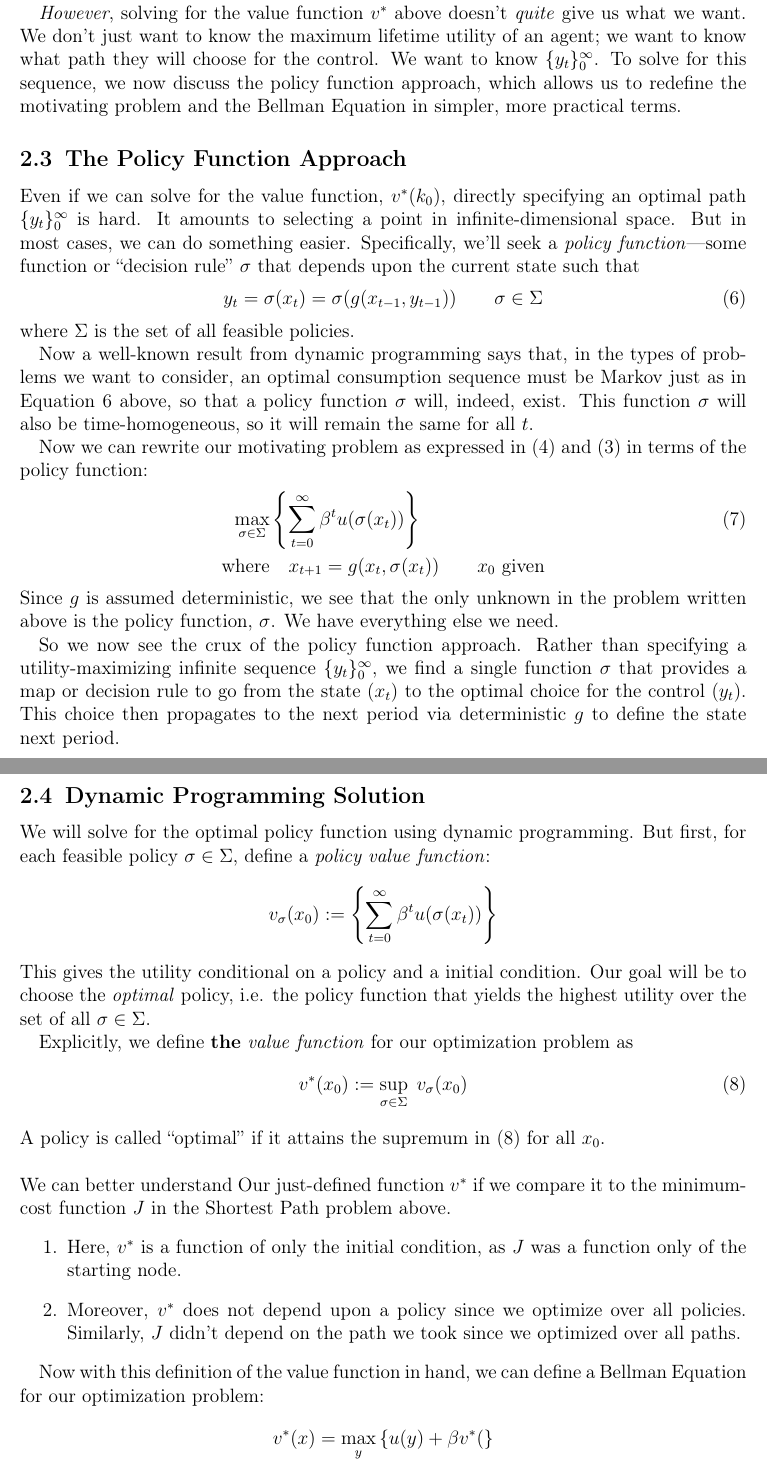
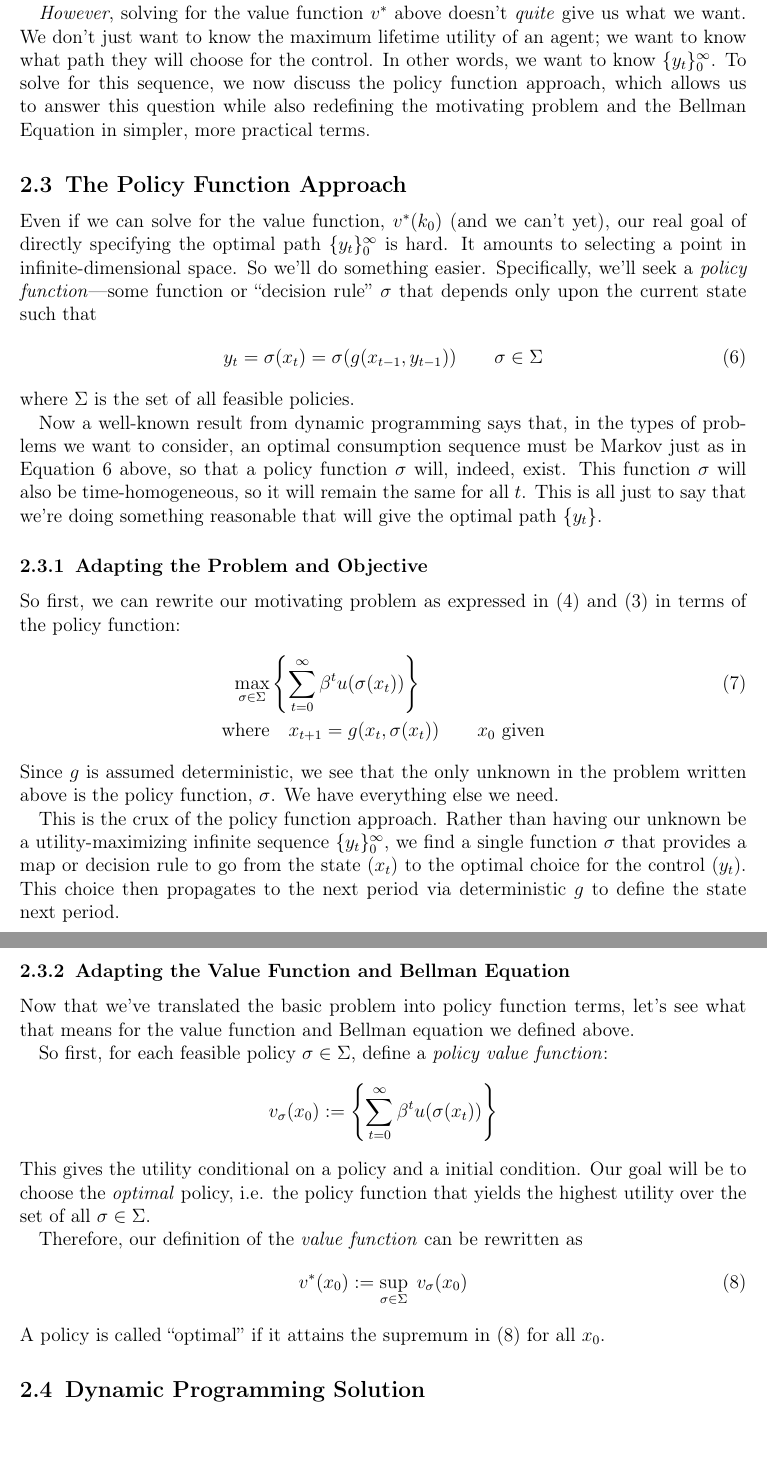
Before and after one commit to MattCocci/Notes, a LaTeX document (StatEconFinance/BellmanEquation/BellmanEquation.tex): two parts of pages 3 and 4 of 4 before the commit and two parts of pages 4 and 5 of 5 after it, joined at a grey line, cut so that both start at the same text, the shorter picture padded with empty space. Compiled offline with pdfLaTeX.

Commit message:
Reorganize Bellman

```diff
--- a/StatEconFinance/BellmanEquation/BellmanEquation.tex
+++ b/StatEconFinance/BellmanEquation/BellmanEquation.tex
@@ -187,2 +191,0 @@ for the value function $v^*$. That's what we did in the Shortest Path
-problem above; it's likely that we'll want to do the same here.
-And indeed, we will.
@@ -189,21 +195,27 @@ And indeed, we will.
+That's what we did in the Shortest Path problem above; it's
+likely what we'll want to do again.
 
-\emph{However}, solving for the value function $v^*$ above doesn't
-\emph{quite} give us what we want. We don't just want to know the
-maximum lifetime utility of an agent; we want to know what path they
-will choose for the control. We want to know $\{y_t\}_0^\infty$. To
-solve for this sequence, we now discuss the policy function approach,
-which allows us to redefine the motivating problem and the Bellman
+
+\emph{However}, solving for the value function $v^*$ above
+doesn't \emph{quite} give us what we want. We don't just
+want to know the maximum lifetime utility of an agent; we
+want to know what path they will choose for the control.
+In other words, we want to know $\{y_t\}_0^\infty$. To
+solve for this sequence, we now discuss the policy function
+approach, which allows us to answer this question while
+also redefining the motivating problem and the Bellman
 Equation in simpler, more practical terms.
 
 
 \subsection{The Policy Function Approach}
 
-Even if we can solve for the value function, $v^*(k_0)$, directly specifying an
-optimal path $\{y_t\}_0^\infty$ is hard. It amounts to
-selecting a point in infinite-dimensional space.  But in most cases,
-we can do something easier. Specifically, we'll seek a \emph{policy
-function}---some function or ``decision rule'' $\sigma$ that depends
-upon the current state such that
+Even if we can solve for the value function, $v^*(k_0)$
+(and we can't yet), our real goal of directly specifying
+the optimal path $\{y_t\}_0^\infty$ is hard. It amounts to
+selecting a point in infinite-dimensional space.  So we'll
+do something easier. Specifically, we'll seek a
+\emph{policy function}---some function or ``decision rule''
+$\sigma$ that depends only upon the current state such that
 \begin{align}
   \label{markov}
   y_t = \sigma(x_t) = \sigma(g(x_{t-1}, y_{t-1}))
@@ -211,15 +223,20 @@ upon the current state such that
 \end{align}
 where $\Sigma$ is the set of all feasible policies.
 
-Now a well-known result from dynamic programming says that, in the
-types of problems we want to consider, an optimal consumption sequence
-must be Markov just as in Equation \ref{markov} above, so that a
-policy function $\sigma$ will, indeed, exist.  This function $\sigma$
-will also be time-homogeneous, so it will remain the same for all $t$.
+Now a well-known result from dynamic programming says that,
+in the types of problems we want to consider, an optimal
+consumption sequence must be Markov just as in Equation
+\ref{markov} above, so that a policy function $\sigma$
+will, indeed, exist.  This function $\sigma$ will also be
+time-homogeneous, so it will remain the same for all $t$.
+This is all just to say that we're doing something
+reasonable that will give the optimal path $\{y_t\}$.
 
-Now we can rewrite our motivating problem as expressed in
-(\ref{toughproblem}) and (\ref{xevol}) in terms of the policy
-function:
+\subsubsection{Adapting the Problem and Objective}
+
+So first, we can rewrite our motivating problem as
+expressed in (\ref{toughproblem}) and (\ref{xevol}) in
+terms of the policy function:
 \begin{align}
   \label{policyapproach}
   \max_{\sigma \in \Sigma}
@@ -229,58 +246,48 @@ function:
   \qquad \text{$x_0$ given}
   \notag
 \end{align}
-Since $g$ is assumed deterministic, we see that the only unknown in
-the problem written above is the policy function, $\sigma$. We have
-everything else we need.
+Since $g$ is assumed deterministic, we see that the only
+unknown in the problem written above is the policy
+function, $\sigma$. We have everything else we need.
 
-So we now see the crux of the policy function approach. Rather than
-specifying a utility-maximizing infinite sequence $\{y_t\}^\infty_0$,
-we find a single function $\sigma$ that provides a map or decision
-rule to go from the state ($x_t$) to the optimal choice for the
-control ($y_t$).  This choice then propagates to the next period via
-deterministic $g$ to define the state next period.
+This is the crux of the policy function approach.
+Rather than having our unknown be a utility-maximizing
+infinite sequence $\{y_t\}^\infty_0$, we find a single
+function $\sigma$ that provides a map or decision rule to
+go from the state ($x_t$) to the optimal choice for the
+control ($y_t$).  This choice then propagates to the next
+period via deterministic $g$ to define the state next
+period.
 
-\subsection{Dynamic Programming Solution}
+\subsubsection{Adapting the Value Function and Bellman
+Equation}
 
-We will solve for the optimal policy function using dynamic
-programming. But first, for each feasible policy $\sigma\in
+Now that we've translated the basic problem into policy
+function terms, let's see what that means for the value
+function and Bellman equation we defined above.
+
+So first, for each feasible policy $\sigma\in
 \Sigma$, define a \emph{policy value
 function}:
 \begin{align*}
   v_\sigma(x_0) :=
   \left\{ \sum^\infty_{t=0} \beta^t u(\sigma(x_t)) \right\}
 \end{align*}
-This gives the utility conditional on a policy and a initial
-condition.  Our goal will be to choose the \emph{optimal}
-policy, i.e. the policy function that yields the highest utility
-over the set of all $\sigma \in \Sigma$.
+This gives the utility conditional on a policy and a
+initial condition.  Our goal will be to choose the
+\emph{optimal} policy, i.e. the policy function that yields
+the highest utility over the set of all $\sigma \in
+\Sigma$.
 
-Explicitly, we define \textbf{the} \emph{value function} for
-our optimization problem as
+Therefore, our definition of the \emph{value function} can
+be rewritten as
 \begin{align}
   \label{valfn}
   v^*(x_0) := \sup_{\sigma\in\Sigma} \; v_\sigma(x_0)
 \end{align}
 A policy is called ``optimal'' if it attains the supremum in
 (\ref{valfn}) for all $x_0$.
-\\
-\\
-We can better understand Our just-defined function $v^*$ if we
-compare it to the minimum-cost function $J$ in the Shortest Path
-problem above.
-\begin{enumerate}
-  \item Here, $v^*$ is a function of only the initial condition,
-    as $J$ was a function only of the starting node.
-  \item Moreover, $v^*$ does not depend upon a policy since we
-    optimize over all policies. Similarly, $J$ didn't depend on
-    the path we took since we optimized over all paths.
-\end{enumerate}
-
-Now with this definition of the value function in hand, we can
-define a Bellman Equation for our optimization problem:
-\begin{align*}
-  v^*(x) = \max_{y} \left\{ u(y) + \beta v^*( \right\}
-\end{align*}
 
 
+\subsection{Dynamic Programming Solution}
 
```
Also changed, not shown: StatEconFinance/BellmanEquation/BellmanEquation.tex (48 more changed lines).
